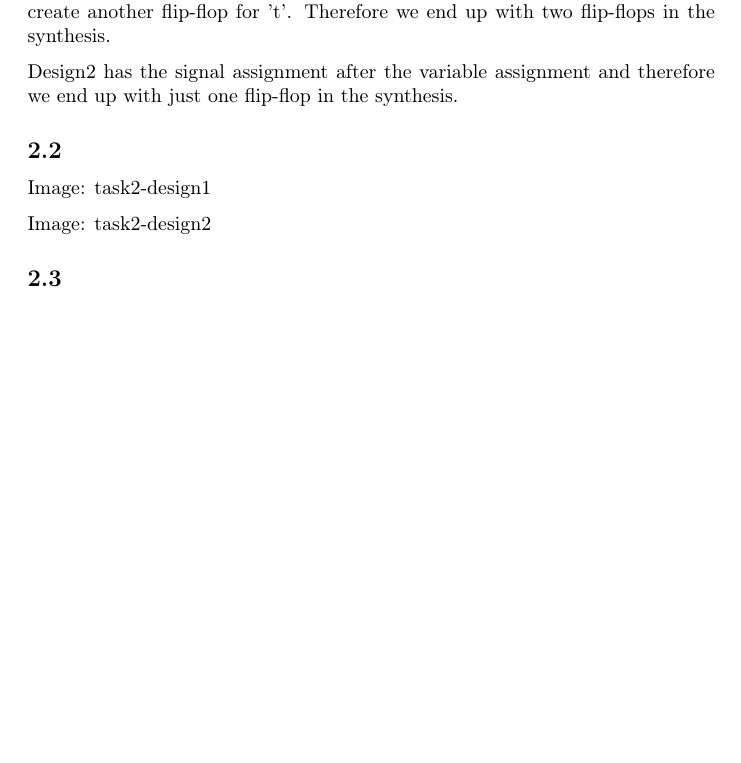
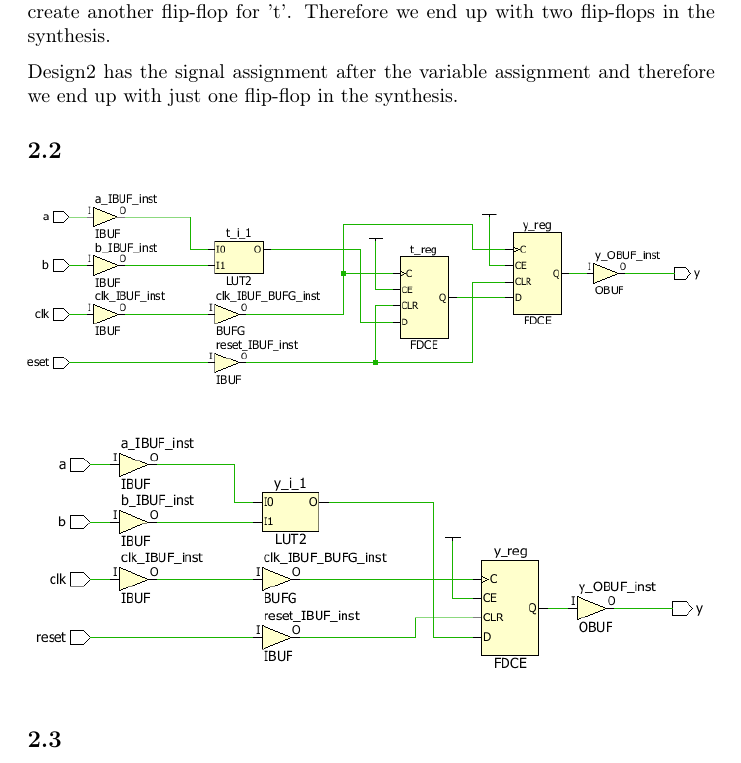
Before and after one commit to lauritsriple/TFE4141-DigitalDesign, a LaTeX problem sheet (assignment4/assignment4.tex): part of page 2 of 3, cut so that both start at the same text, the shorter picture padded with empty space. Compiled offline with pdfLaTeX.

Commit message:
Add images from task 2.

```diff
--- a/assignment4/assignment4.tex
+++ b/assignment4/assignment4.tex
@@ -63,9 +63,15 @@ Design2 has the signal assignment after the variable assignment and
 therefore we end up with just one flip-flop in the synthesis.
 
 \subsection{}
-Image: task2-design1
+\begin{figure}[hbp]
+  \centering
+  \includegraphics[width=\textwidth]{images/task2-design1}
+\end{figure}
 
-Image: task2-design2
+\begin{figure}[hbp]
+  \centering
+  \includegraphics[width=\textwidth]{images/task2-design2}
+\end{figure}
 
 \subsection{}
 There are two main requirements for a variable to be implemented as a
```
Also changed, not shown: assignment4/assignment4.pdf, 3 other files.
